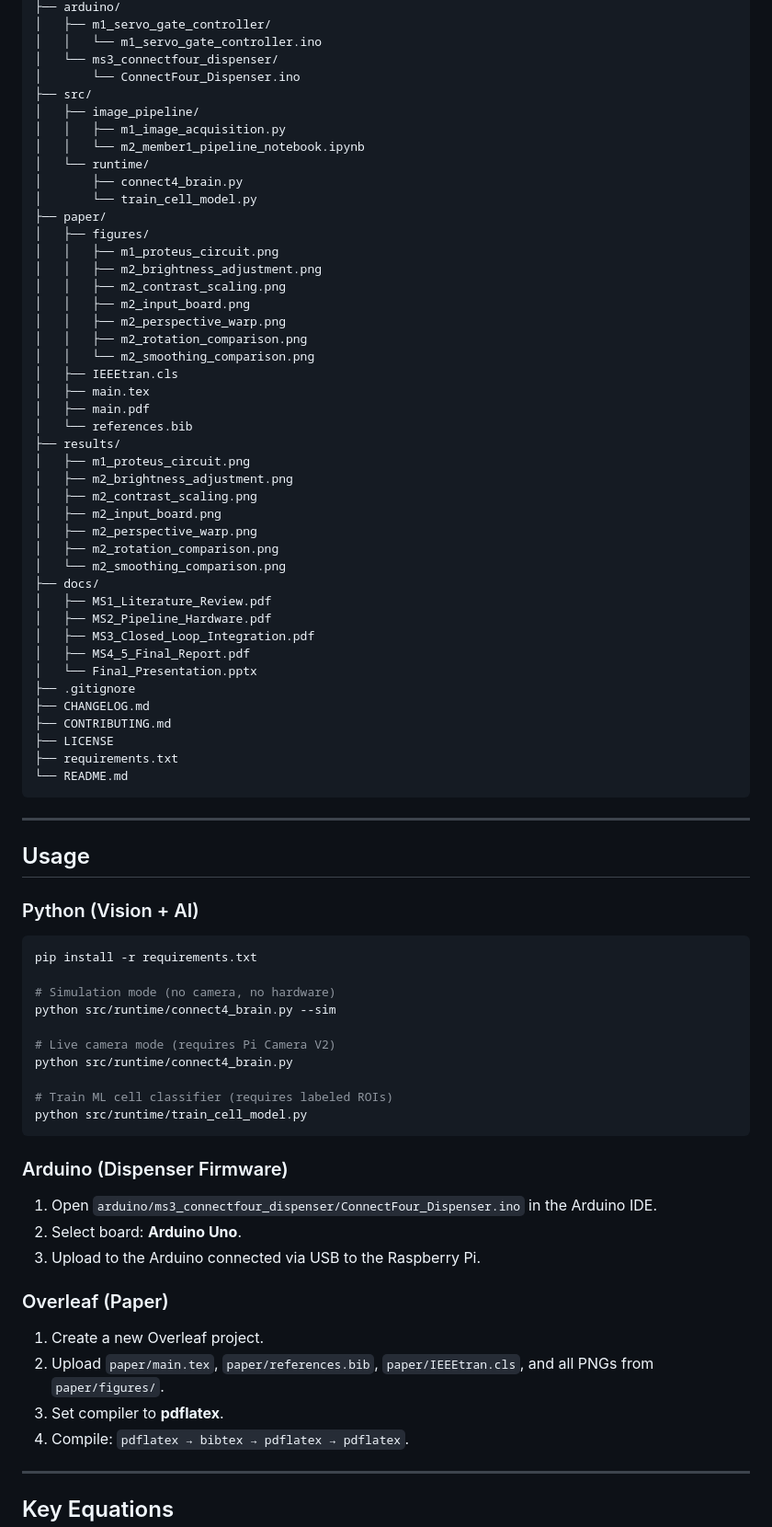
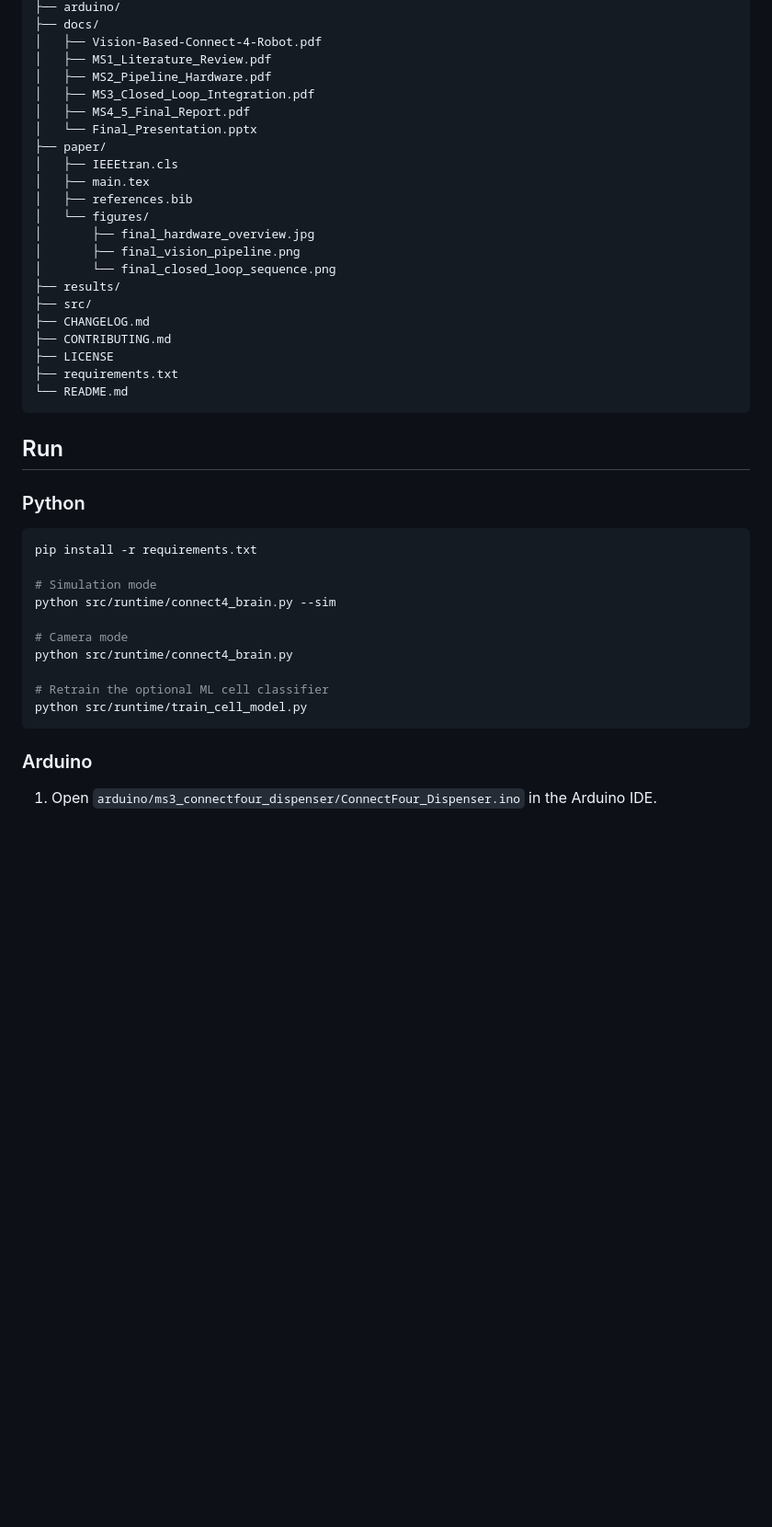
Before and after one commit to andrew-abdelmalak/connect-4-robot, a Markdown page: README.md, the part around one of its changes. Shown at 92% size. GitHub-like rendering; blank space fills up the shorter version.

````diff
--- a/README.md
+++ b/README.md
@@ -208,43 +129,21 @@ connect-4-robot/
 ├── arduino/
-│   ├── m1_servo_gate_controller/
-│   │   └── m1_servo_gate_controller.ino
-│   └── ms3_connectfour_dispenser/
-│       └── ConnectFour_Dispenser.ino
-├── src/
-│   ├── image_pipeline/
-│   │   ├── m1_image_acquisition.py
-│   │   └── m2_member1_pipeline_notebook.ipynb
-│   └── runtime/
-│       ├── connect4_brain.py
-│       └── train_cell_model.py
-├── paper/
-│   ├── figures/
-│   │   ├── m1_proteus_circuit.png
-│   │   ├── m2_brightness_adjustment.png
-│   │   ├── m2_contrast_scaling.png
-│   │   ├── m2_input_board.png
-│   │   ├── m2_perspective_warp.png
-│   │   ├── m2_rotation_comparison.png
-│   │   └── m2_smoothing_comparison.png
-│   ├── IEEEtran.cls
-│   ├── main.tex
-│   ├── main.pdf
-│   └── references.bib
-├── results/
-│   ├── m1_proteus_circuit.png
-│   ├── m2_brightness_adjustment.png
-│   ├── m2_contrast_scaling.png
-│   ├── m2_input_board.png
-│   ├── m2_perspective_warp.png
-│   ├── m2_rotation_comparison.png
-│   └── m2_smoothing_comparison.png
 ├── docs/
+│   ├── Vision-Based-Connect-4-Robot.pdf
 │   ├── MS1_Literature_Review.pdf
 │   ├── MS2_Pipeline_Hardware.pdf
 │   ├── MS3_Closed_Loop_Integration.pdf
 │   ├── MS4_5_Final_Report.pdf
 │   └── Final_Presentation.pptx
-├── .gitignore
+├── paper/
+│   ├── IEEEtran.cls
+│   ├── main.tex
+│   ├── references.bib
+│   └── figures/
+│       ├── final_hardware_overview.jpg
+│       ├── final_vision_pipeline.png
+│       └── final_closed_loop_sequence.png
+├── results/
+├── src/
 ├── CHANGELOG.md
 ├── CONTRIBUTING.md
 ├── LICENSE
@@ -252,39 +151,23 @@ connect-4-robot/
 └── README.md
 ```
 
----
+## Run
 
-## Usage
-
-### Python (Vision + AI)
+### Python
 
 ```bash
 pip install -r requirements.txt
 
-# Simulation mode (no camera, no hardware)
+# Simulation mode
 python src/runtime/connect4_brain.py --sim
 
-# Live camera mode (requires Pi Camera V2)
+# Camera mode
 python src/runtime/connect4_brain.py
 
-# Train ML cell classifier (requires labeled ROIs)
+# Retrain the optional ML cell classifier
 python src/runtime/train_cell_model.py
 ```
 
-### Arduino (Dispenser Firmware)
+### Arduino
 
 1. Open `arduino/ms3_connectfour_dispenser/ConnectFour_Dispenser.ino` in the Arduino IDE.
-2. Select board: **Arduino Uno**.
-3. Upload to the Arduino connected via USB to the Raspberry Pi.
-
-### Overleaf (Paper)
-
-1. Create a new Overleaf project.
-2. Upload `paper/main.tex`, `paper/references.bib`, `paper/IEEEtran.cls`, and all PNGs from `paper/figures/`.
-3. Set compiler to **pdflatex**.
-4. Compile: `pdflatex → bibtex → pdflatex → pdflatex`.
-
----
-
-## Key Equations
-
````
Also changed, not shown: other parts of README.md (+96 -221 lines).
